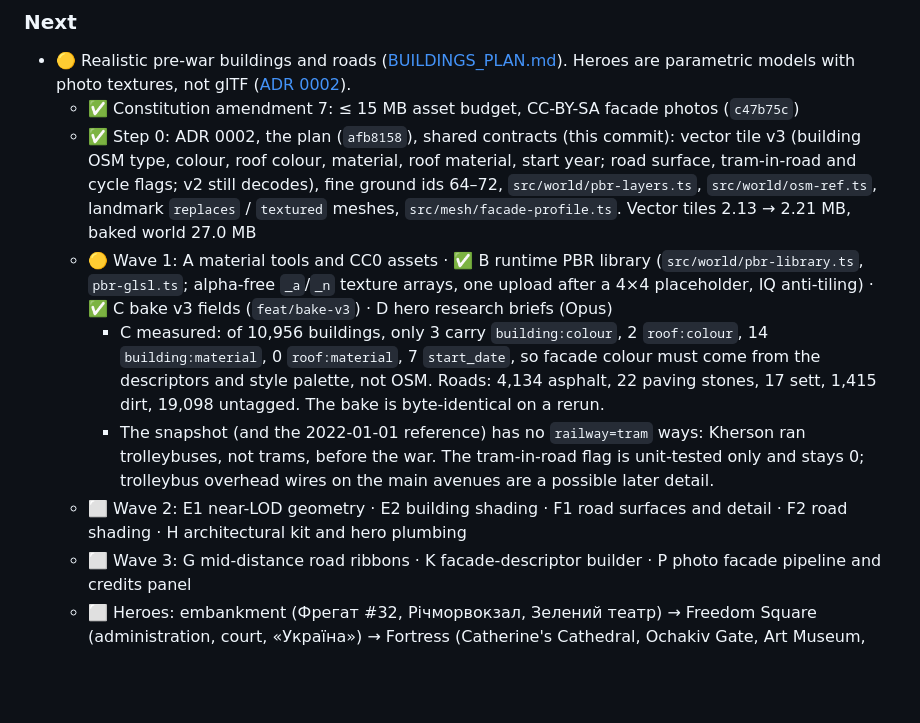
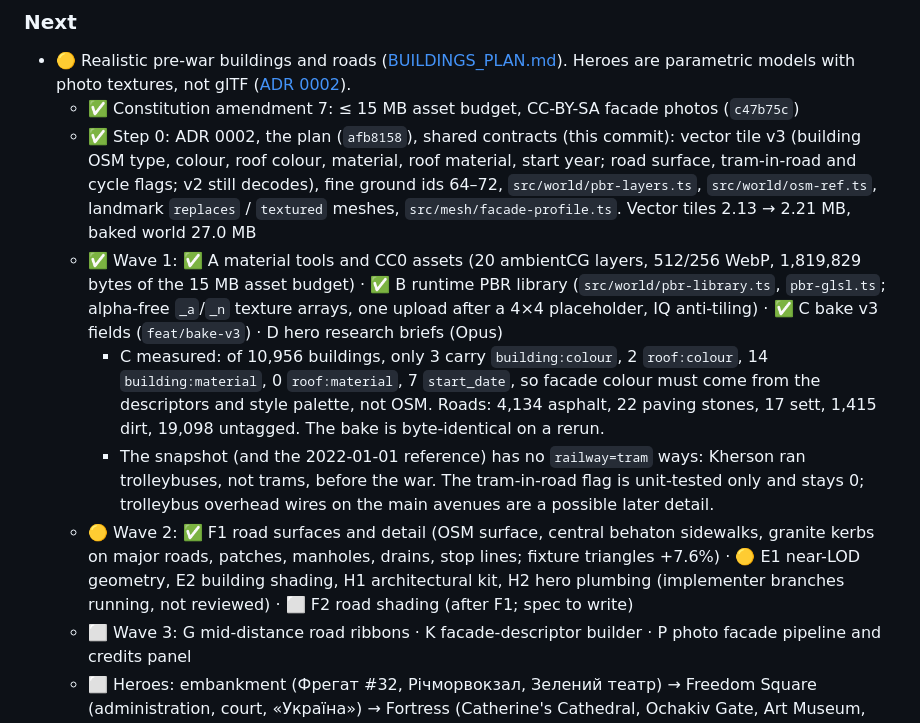
Before and after one commit to serhii-ilin/kherson, a Markdown page: docs/PROGRESS.md, the part around the change. GitHub-like rendering; blank space fills up the shorter version.

Commit message:
Progress: material set and road surfaces merged; wave 2 status
Co-Authored-By: Claude Opus 5.5 <noreply@anthropic.com>

```diff
--- a/docs/PROGRESS.md
+++ b/docs/PROGRESS.md
@@ -180,10 +180,10 @@ Both poses stay inside the constitution caps (about 2.5M triangles and 400 draws
 - 🟡 Realistic pre-war buildings and roads ([BUILDINGS_PLAN.md](BUILDINGS_PLAN.md)). Heroes are parametric models with photo textures, not glTF ([ADR 0002](adr/0002-realistic-buildings.md)).
   - ✅ Constitution amendment 7: ≤ 15 MB asset budget, CC-BY-SA facade photos (`c47b75c`)
   - ✅ Step 0: ADR 0002, the plan (`afb8158`), shared contracts (this commit): vector tile v3 (building OSM type, colour, roof colour, material, roof material, start year; road surface, tram-in-road and cycle flags; v2 still decodes), fine ground ids 64–72, `src/world/pbr-layers.ts`, `src/world/osm-ref.ts`, landmark `replaces` / `textured` meshes, `src/mesh/facade-profile.ts`. Vector tiles 2.13 → 2.21 MB, baked world 27.0 MB
-  - 🟡 Wave 1: A material tools and CC0 assets · ✅ B runtime PBR library (`src/world/pbr-library.ts`, `pbr-glsl.ts`; alpha-free `_a`/`_n` texture arrays, one upload after a 4×4 placeholder, IQ anti-tiling) · ✅ C bake v3 fields (`feat/bake-v3`) · D hero research briefs (Opus)
+  - ✅ Wave 1: ✅ A material tools and CC0 assets (20 ambientCG layers, 512/256 WebP, 1,819,829 bytes of the 15 MB asset budget) · ✅ B runtime PBR library (`src/world/pbr-library.ts`, `pbr-glsl.ts`; alpha-free `_a`/`_n` texture arrays, one upload after a 4×4 placeholder, IQ anti-tiling) · ✅ C bake v3 fields (`feat/bake-v3`) · D hero research briefs (Opus)
     - C measured: of 10,956 buildings, only 3 carry `building:colour`, 2 `roof:colour`, 14 `building:material`, 0 `roof:material`, 7 `start_date`, so facade colour must come from the descriptors and style palette, not OSM. Roads: 4,134 asphalt, 22 paving stones, 17 sett, 1,415 dirt, 19,098 untagged. The bake is byte-identical on a rerun.
     - The snapshot (and the 2022-01-01 reference) has no `railway=tram` ways: Kherson ran trolleybuses, not trams, before the war. The tram-in-road flag is unit-tested only and stays 0; trolleybus overhead wires on the main avenues are a possible later detail.
-  - ⬜ Wave 2: E1 near-LOD geometry · E2 building shading · F1 road surfaces and detail · F2 road shading · H architectural kit and hero plumbing
+  - 🟡 Wave 2: ✅ F1 road surfaces and detail (OSM surface, central behaton sidewalks, granite kerbs on major roads, patches, manholes, drains, stop lines; fixture triangles +7.6%) · 🟡 E1 near-LOD geometry, E2 building shading, H1 architectural kit, H2 hero plumbing (implementer branches running, not reviewed) · ⬜ F2 road shading (after F1; spec to write)
   - ⬜ Wave 3: G mid-distance road ribbons · K facade-descriptor builder · P photo facade pipeline and credits panel
   - ⬜ Heroes: embankment (Фрегат #32, Річморвокзал, Зелений театр) → Freedom Square (administration, court, «Україна») → Fortress (Catherine's Cathedral, Ochakiv Gate, Art Museum, Greek-Sofia, Assumption, museum, drama theatre) → Ushakova and Suvorova descriptors
 - ⬜ The far skyline, collision and the overview off voxel columns, then delete the voxel renderer (ADR 0001 phases 3–5).
```
